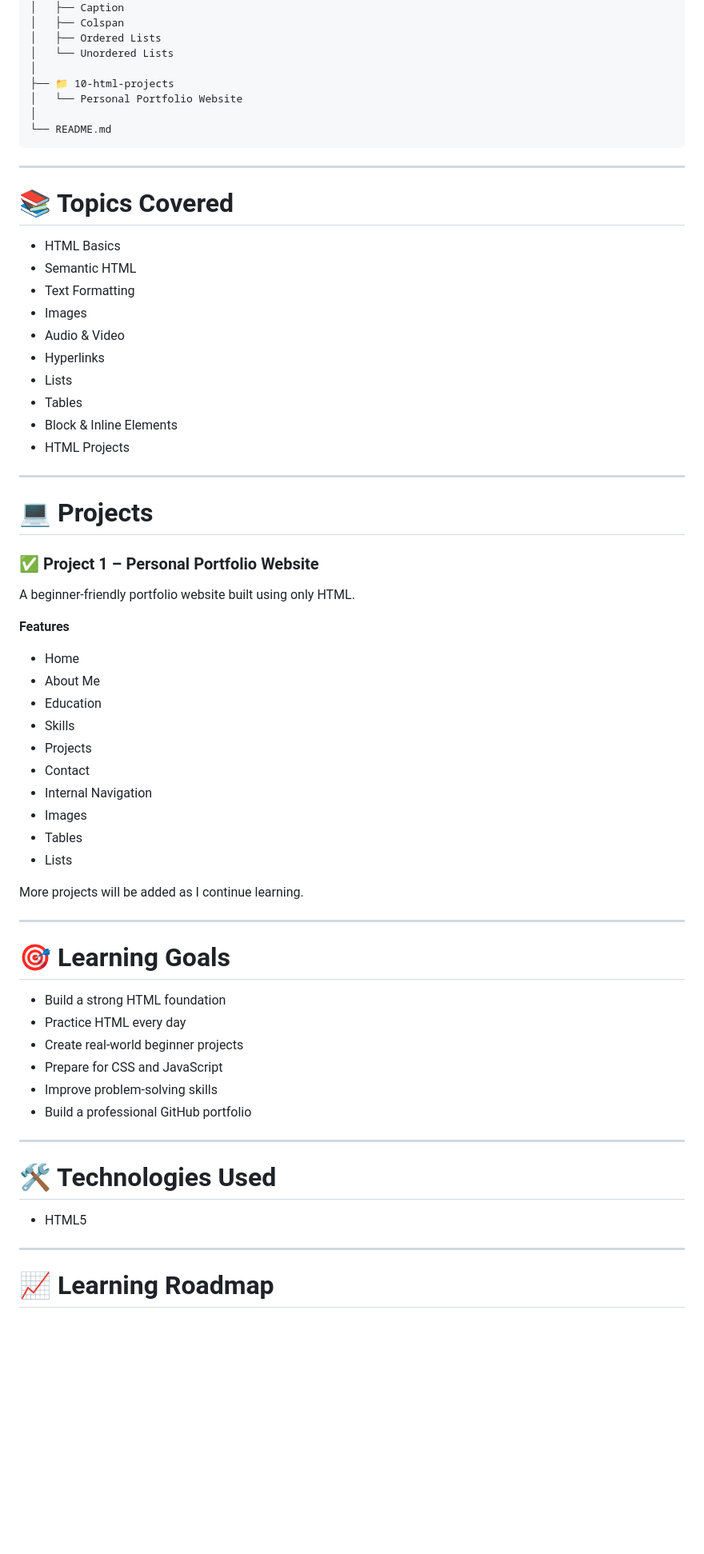
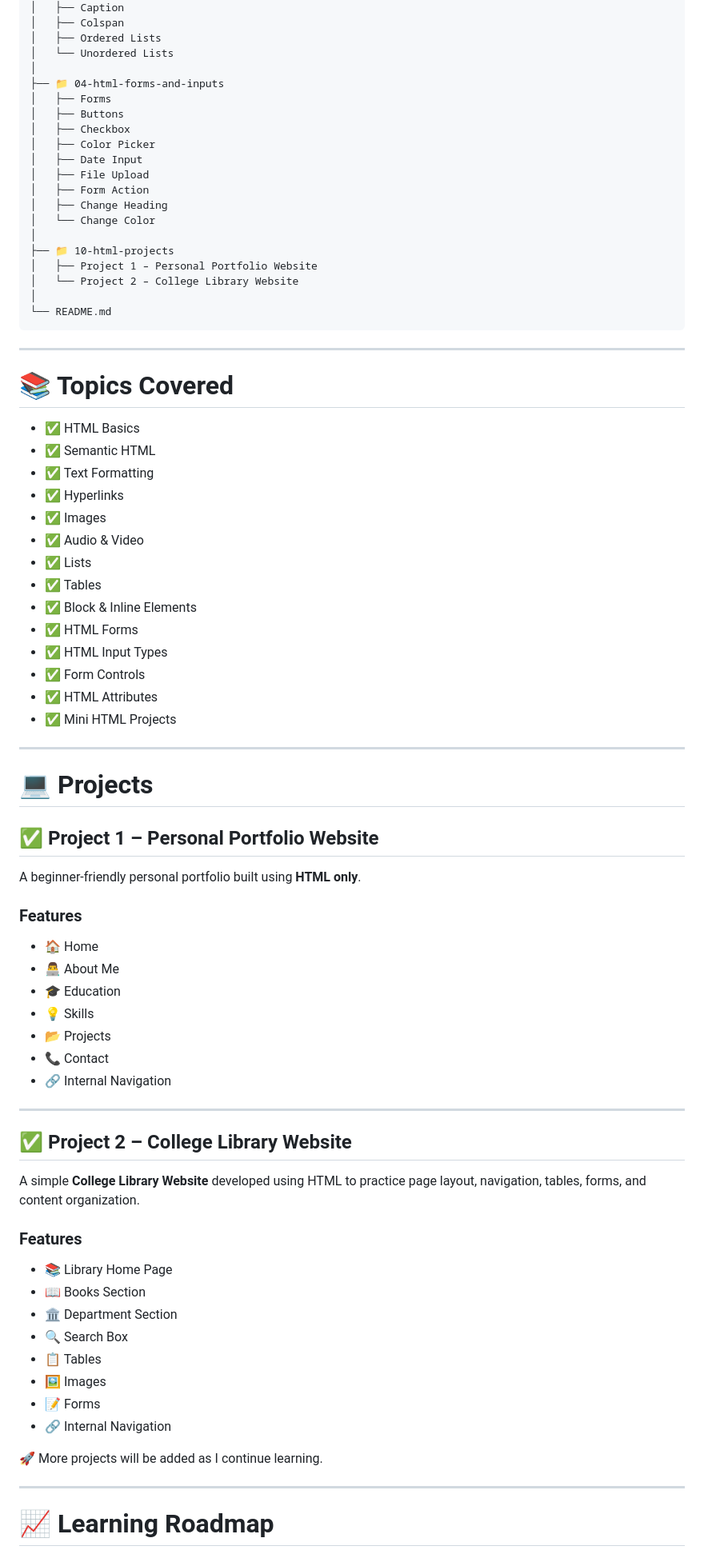
Before and after one commit to contantuser02/html-practice, a Markdown page: README.md, the part around one of its changes. Shown at 80% size. Rendered like a GitHub page; blank space fills up the shorter version.

````diff
--- a/README.md
+++ b/README.md
@@ -51,8 +49,20 @@ html-practice/
 │   ├── Ordered Lists
 │   └── Unordered Lists
 │
+├── 📁 04-html-forms-and-inputs
+│   ├── Forms
+│   ├── Buttons
+│   ├── Checkbox
+│   ├── Color Picker
+│   ├── Date Input
+│   ├── File Upload
+│   ├── Form Action
+│   ├── Change Heading
+│   └── Change Color
+│
 ├── 📁 10-html-projects
-│   └── Personal Portfolio Website
+│   ├── Project 1 – Personal Portfolio Website
+│   └── Project 2 – College Library Website
 │
 └── README.md
 ```
@@ -61,56 +71,57 @@ html-practice/
 
 # 📚 Topics Covered
 
-* HTML Basics
-* Semantic HTML
-* Text Formatting
-* Images
-* Audio & Video
-* Hyperlinks
-* Lists
-* Tables
-* Block & Inline Elements
-* HTML Projects
+- ✅ HTML Basics
+- ✅ Semantic HTML
+- ✅ Text Formatting
+- ✅ Hyperlinks
+- ✅ Images
+- ✅ Audio & Video
+- ✅ Lists
+- ✅ Tables
+- ✅ Block & Inline Elements
+- ✅ HTML Forms
+- ✅ HTML Input Types
+- ✅ Form Controls
+- ✅ HTML Attributes
+- ✅ Mini HTML Projects
 
 ---
 
 # 💻 Projects
 
-### ✅ Project 1 – Personal Portfolio Website
+## ✅ Project 1 – Personal Portfolio Website
 
-A beginner-friendly portfolio website built using only HTML.
+A beginner-friendly personal portfolio built using **HTML only**.
 
-**Features**
+### Features
 
-* Home
-* About Me
-* Education
-* Skills
-* Projects
-* Contact
-* Internal Navigation
-* Images
-* Tables
-* Lists
-
-More projects will be added as I continue learning.
+- 🏠 Home
+- 👨‍💻 About Me
+- 🎓 Education
+- 💡 Skills
+- 📂 Projects
+- 📞 Contact
+- 🔗 Internal Navigation
 
 ---
 
-# 🎯 Learning Goals
+## ✅ Project 2 – College Library Website
 
-* Build a strong HTML foundation
-* Practice HTML every day
-* Create real-world beginner projects
-* Prepare for CSS and JavaScript
-* Improve problem-solving skills
-* Build a professional GitHub portfolio
+A simple **College Library Website** developed using HTML to practice page layout, navigation, tables, forms, and content organization.
 
----
+### Features
 
-# 🛠️ Technologies Used
+- 📚 Library Home Page
+- 📖 Books Section
+- 🏛️ Department Section
+- 🔍 Search Box
+- 📋 Tables
+- 🖼️ Images
+- 📝 Forms
+- 🔗 Internal Navigation
 
-* HTML5
+🚀 More projects will be added as I continue learning.
 
 ---
 
````
Also changed, not shown: other parts of README.md (+13 -12 lines).
